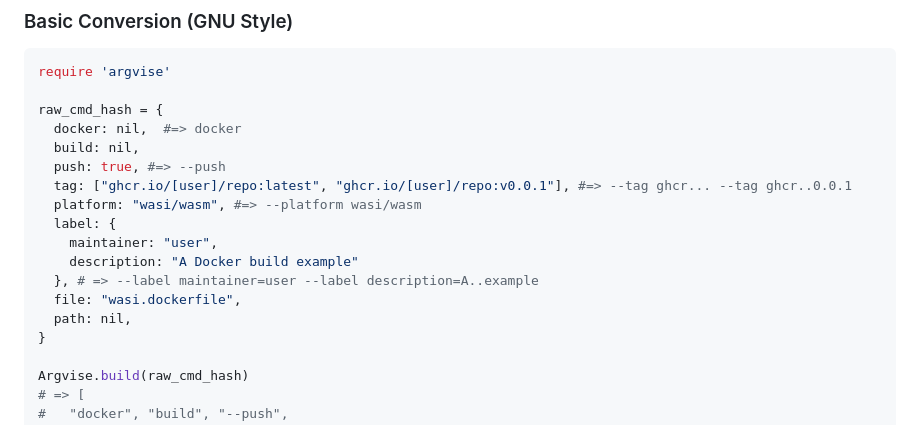
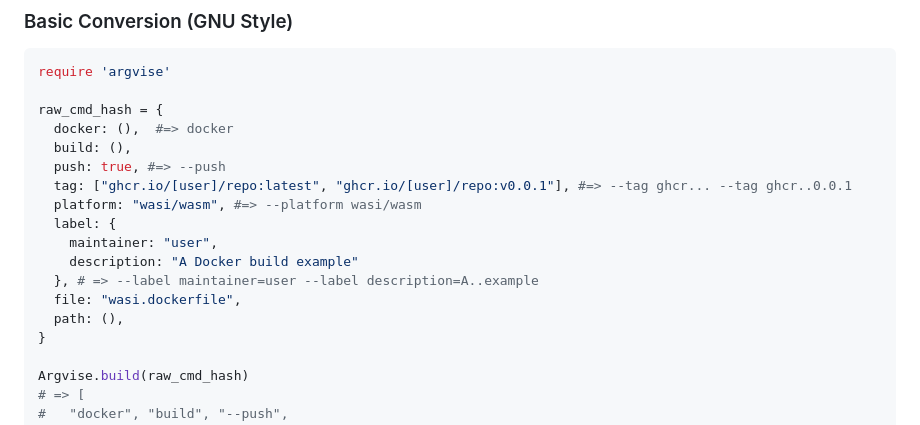
Before and after one commit to 2moe/argvise-gem, a Markdown page: docs/Readme.md, the part around the change. Rendered like a GitHub page.

Commit message:
docs(readme): nil => ()

```diff
--- a/docs/Readme.md
+++ b/docs/Readme.md
@@ -158,8 +158,8 @@ gem install argvise
 require 'argvise'
 
 raw_cmd_hash = {
-  docker: nil,  #=> docker
-  build: nil,
+  docker: (),  #=> docker
+  build: (),
   push: true, #=> --push
   tag: ["ghcr.io/[user]/repo:latest", "ghcr.io/[user]/repo:v0.0.1"], #=> --tag ghcr... --tag ghcr..0.0.1
   platform: "wasi/wasm", #=> --platform wasi/wasm
@@ -168,7 +168,7 @@ raw_cmd_hash = {
     description: "A Docker build example"
   }, # => --label maintainer=user --label description=A..example
   file: "wasi.dockerfile",
-  path: nil,
+  path: (),
 }
 
 Argvise.build(raw_cmd_hash)
```
